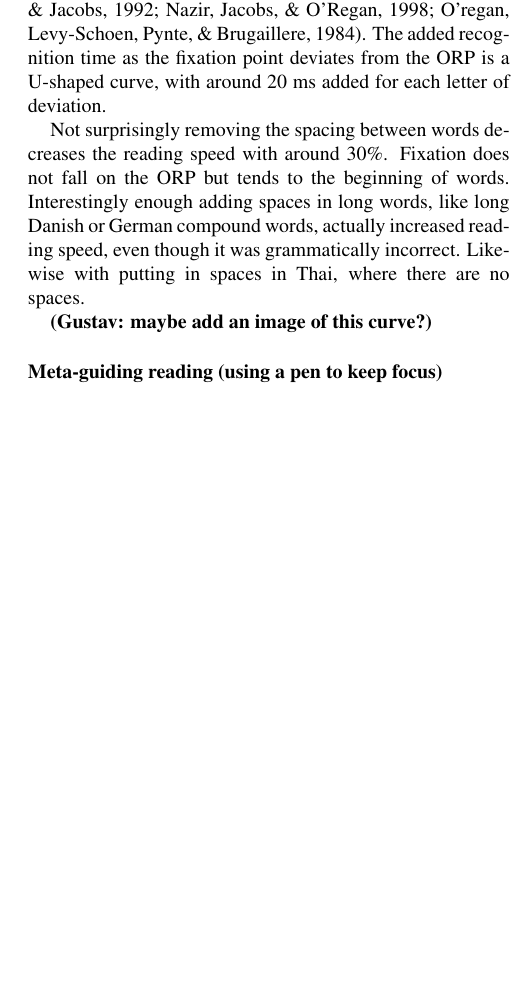
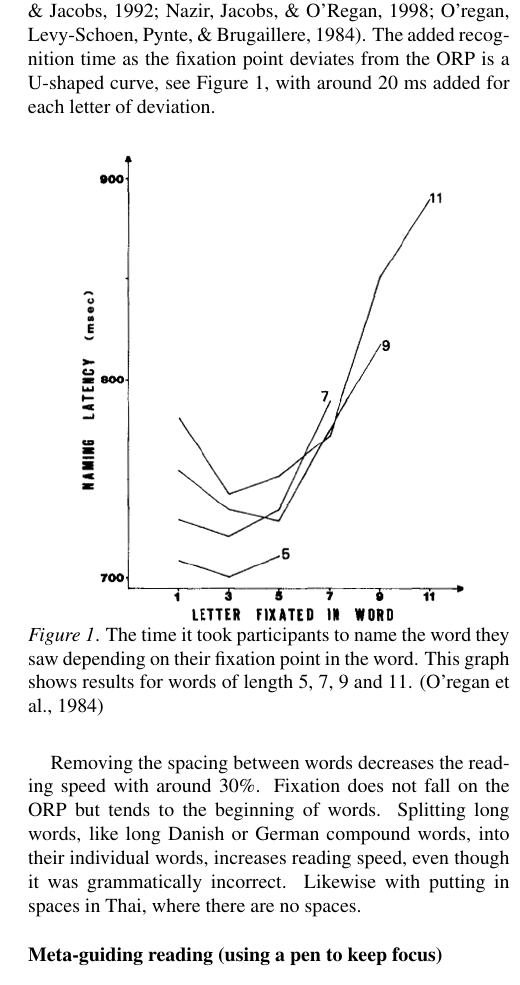
Before and after one commit to Wikzo/p7_paper, a LaTeX paper (Perception paper/master.tex, which reads Perception paper/background.tex): part of one column of page 2 of 4 before the commit and part of one column of page 2 of 5 after it, cut so that both start at the same text, the shorter picture padded with empty space. Compiled offline with pdfLaTeX.

Commit message:
Added figure, modified other figures

```diff
--- a/Perception paper/background.tex
+++ b/Perception paper/background.tex
@@ -22,11 +22,16 @@ During the saccade, though, everything is a blur. Or it should be anyway. It see
 A fixation is not needed to read a word though. Your attention can be shifted to objects or words in your peripheral vision. But it is not possible to make a saccade without shifting attention to the fixation.
 
 \subsection{Optimal Recognition Position} \label{ORP}
-The destination of each saccade when reading, or the fixation point, depends on the content of the sentence; sometimes, the eye also skip words by saccading past them. 80\% of the fixation points are on content words (nouns, verbs and adjectives) and the remaining 20\% are on articles, pronouns, and conjunctions \cite{eysenck_cognitive_2010}. The fixation point inside the words themselves, the \textit{optimal recognition position} (ORP), has an impact on how fast a reader can name the word they are looking at. Research has shown that the ORP is near the middle or slightly left of the middle \cite{oregan_optimal_1992, nazir_letter_1998, oregan_convenient_1984}. The added recognition time as the fixation point deviates from the ORP is a U-shaped curve, with around 20 ms added for each letter of deviation.
+The destination of each saccade when reading, or the fixation point, depends on the content of the sentence; sometimes, the eye also skip words by saccading past them. 80\% of the fixation points are on content words (nouns, verbs and adjectives) and the remaining 20\% are on articles, pronouns, and conjunctions \cite{eysenck_cognitive_2010}. The fixation point inside the words themselves, the \textit{optimal recognition position} (ORP), has an impact on how fast a reader can name the word they are looking at. Research has shown that the ORP is near the middle or slightly left of the middle \cite{oregan_optimal_1992, nazir_letter_1998, oregan_convenient_1984}. The added recognition time as the fixation point deviates from the ORP is a U-shaped curve, see Figure \ref{fig:ucurve}, with around 20 ms added for each letter of deviation.
 
-Not surprisingly removing the spacing between words decreases the reading speed with around 30\%. Fixation does not fall on the ORP but tends to the beginning of words. Interestingly enough adding spaces in long words, like long Danish or German compound words, actually increased reading speed, even though it was grammatically incorrect. Likewise with putting in spaces in Thai, where there are no spaces.
+\begin{figure}[htbp]
+\centering
+\includegraphics[width=0.4\textwidth]{Pics/ucurve}
+\caption{The time it took participants to name the word they saw depending on their fixation point in the word. This graph shows results for words of length 5, 7, 9 and 11. \protect\cite{oregan_convenient_1984}}
+\label{fig:ucurve}
+\end{figure}
 
-\textbf{(Gustav: maybe add an image of this curve?)}
+Removing the spacing between words decreases the reading speed with around 30\%. Fixation does not fall on the ORP but tends to the beginning of words. Splitting long words, like long Danish or German compound words, into their individual words, increases reading speed, even though it was grammatically incorrect. Likewise with putting in spaces in Thai, where there are no spaces.
 
 \subsection{Meta-guiding reading (using a pen to keep focus)}
 GUSTAV
```
Also changed, not shown: Perception paper/speedreading.tex (+2 -2 lines), Perception paper/Pics/gears_list.png, Perception paper/Pics/opr_spritz.png, Perception paper/Pics/ucurve.PNG (added), Perception paper/background.tex (9 more changed lines).
